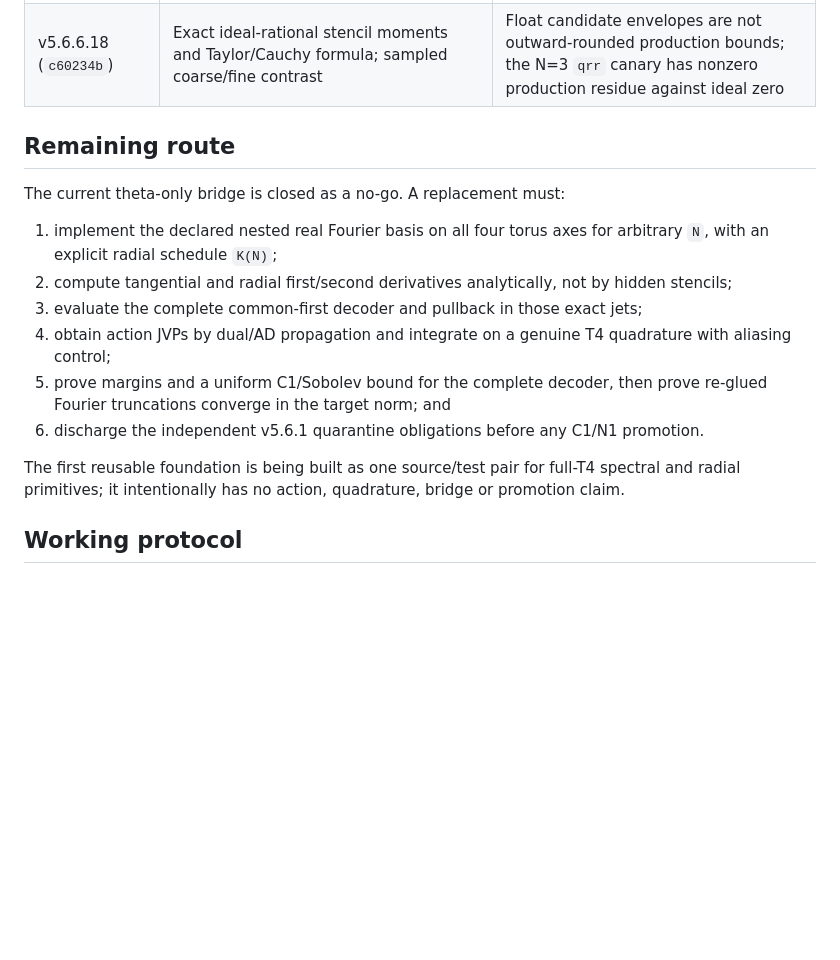
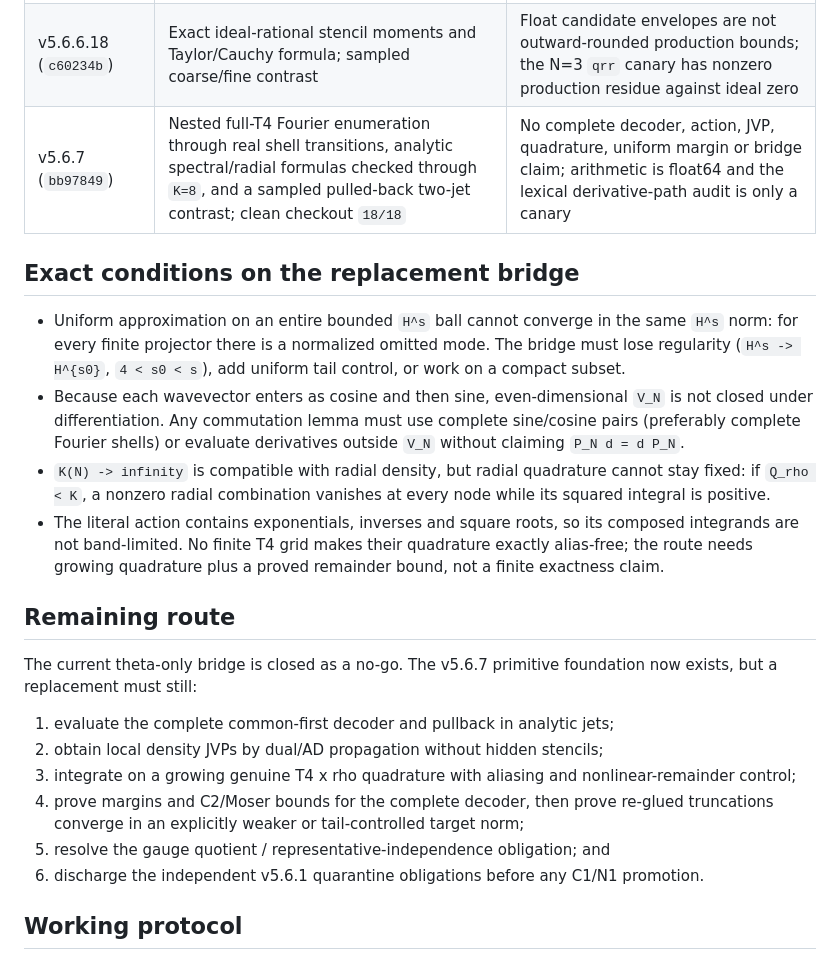
Before and after one commit to RAPIDENN/HOLO_runner, a Markdown page: first_principles_audit/prediction_factory/C1_N1_POINTWISE_BRIDGE_ROADMAP.md, the part around the change. Drawn GitHub-style; blank space fills up the shorter version.

Commit message:
docs: constrain the full-T4 bridge route

```diff
--- a/first_principles_audit/prediction_factory/C1_N1_POINTWISE_BRIDGE_ROADMAP.md
+++ b/first_principles_audit/prediction_factory/C1_N1_POINTWISE_BRIDGE_ROADMAP.md
@@ -45,26 +45,41 @@ an independent Fourier canary.
 | v5.6.6.16 (`65004db`) | Sampled gluing defects, exact lateral Q-frame cancellation, sampled projected-Jacobian spans, and the exact theta-only non-density obstruction | Full `ker D Phi`, constant rank, physical quotient, representative independence or a uniform bridge |
 | v5.6.6.17 (`6892511`) | Four published directions at `N=1,2,3`, `Q=5`, `R=10`: Route A AD and precision Route C agree within the fixed tolerance; worst absolute difference `1.94e-9` | Anything beyond the selected finite family, grids and tangents |
 | v5.6.6.18 (`c60234b`) | Exact ideal-rational stencil moments and Taylor/Cauchy formula; sampled coarse/fine contrast | Float candidate envelopes are not outward-rounded production bounds; the N=3 `qrr` canary has nonzero production residue against ideal zero |
+| v5.6.7 (`bb97849`) | Nested full-T4 Fourier enumeration through real shell transitions, analytic spectral/radial formulas checked through `K=8`, and a sampled pulled-back two-jet contrast; clean checkout `18/18` | No complete decoder, action, JVP, quadrature, uniform margin or bridge claim; arithmetic is float64 and the lexical derivative-path audit is only a canary |
+
+## Exact conditions on the replacement bridge
+
+- Uniform approximation on an entire bounded `H^s` ball cannot converge in the
+  same `H^s` norm: for every finite projector there is a normalized omitted
+  mode.  The bridge must lose regularity (`H^s -> H^{s0}`, `4 < s0 < s`), add
+  uniform tail control, or work on a compact subset.
+- Because each wavevector enters as cosine and then sine, even-dimensional
+  `V_N` is not closed under differentiation.  Any commutation lemma must use
+  complete sine/cosine pairs (preferably complete Fourier shells) or evaluate
+  derivatives outside `V_N` without claiming `P_N d = d P_N`.
+- `K(N) -> infinity` is compatible with radial density, but radial quadrature
+  cannot stay fixed: if `Q_rho < K`, a nonzero radial combination vanishes at
+  every node while its squared integral is positive.
+- The literal action contains exponentials, inverses and square roots, so its
+  composed integrands are not band-limited.  No finite T4 grid makes their
+  quadrature exactly alias-free; the route needs growing quadrature plus a
+  proved remainder bound, not a finite exactness claim.
 
 ## Remaining route
 
-The current theta-only bridge is closed as a no-go. A replacement must:
+The current theta-only bridge is closed as a no-go. The v5.6.7 primitive
+foundation now exists, but a replacement must still:
 
-1. implement the declared nested real Fourier basis on all four torus axes for
-   arbitrary `N`, with an explicit radial schedule `K(N)`;
-2. compute tangential and radial first/second derivatives analytically, not by
-   hidden stencils;
-3. evaluate the complete common-first decoder and pullback in those exact jets;
-4. obtain action JVPs by dual/AD propagation and integrate on a genuine T4
-   quadrature with aliasing control;
-5. prove margins and a uniform C1/Sobolev bound for the complete decoder, then
-   prove re-glued Fourier truncations converge in the target norm; and
+1. evaluate the complete common-first decoder and pullback in analytic jets;
+2. obtain local density JVPs by dual/AD propagation without hidden stencils;
+3. integrate on a growing genuine T4 x rho quadrature with aliasing and
+   nonlinear-remainder control;
+4. prove margins and C2/Moser bounds for the complete decoder, then prove
+   re-glued truncations converge in an explicitly weaker or tail-controlled
+   target norm;
+5. resolve the gauge quotient / representative-independence obligation; and
 6. discharge the independent v5.6.1 quarantine obligations before any C1/N1
    promotion.
-
-The first reusable foundation is being built as one source/test pair for
-full-T4 spectral and radial primitives; it intentionally has no action,
-quadrature, bridge or promotion claim.
 
 ## Working protocol
 
```
